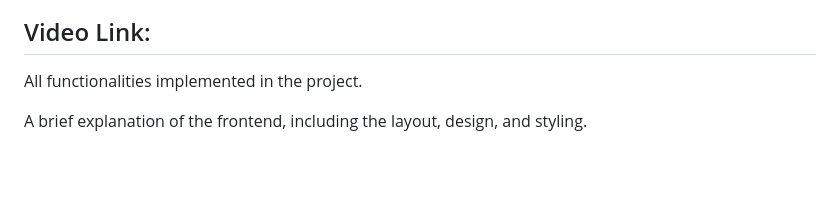
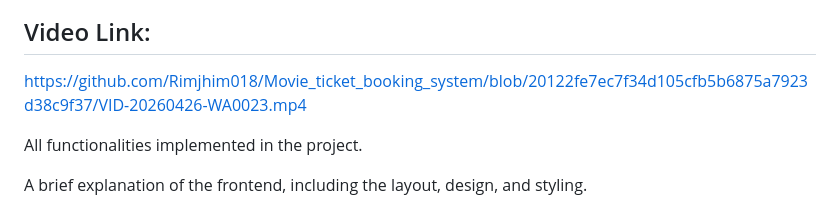
Before and after one commit to Rimjhim018/Movie_ticket_booking_system, a Markdown page: README.md, the part around the change. Rendered like a GitHub page; blank space fills up the shorter version.

Commit message:
Include video link in README
Added video link for project demonstration.

```diff
--- a/README.md
+++ b/README.md
@@ -191,6 +191,8 @@ Admins can manage user accounts.
 
 ## Video Link:
 
+https://github.com/Rimjhim018/Movie_ticket_booking_system/blob/20122fe7ec7f34d105cfb5b6875a7923d38c9f37/VID-20260426-WA0023.mp4
+
 All functionalities implemented in the project.
 
 A brief explanation of the frontend, including the layout, design, and styling.
```
